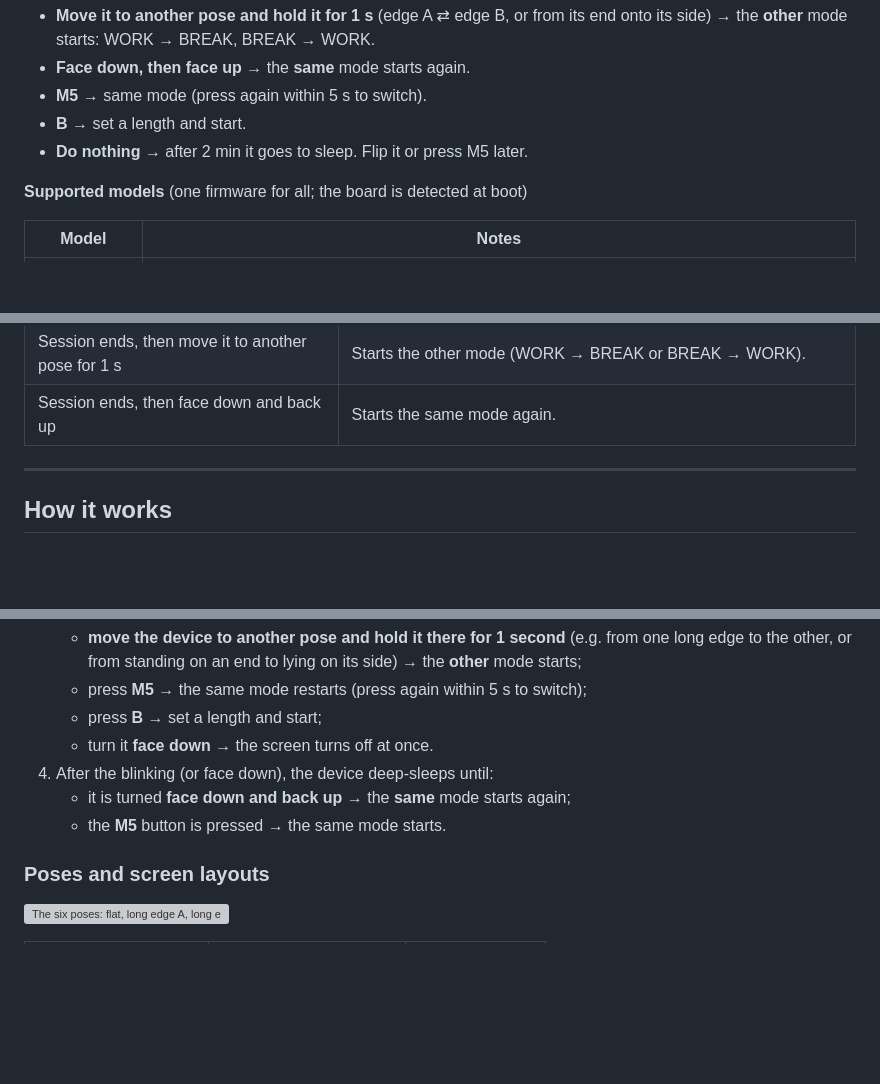
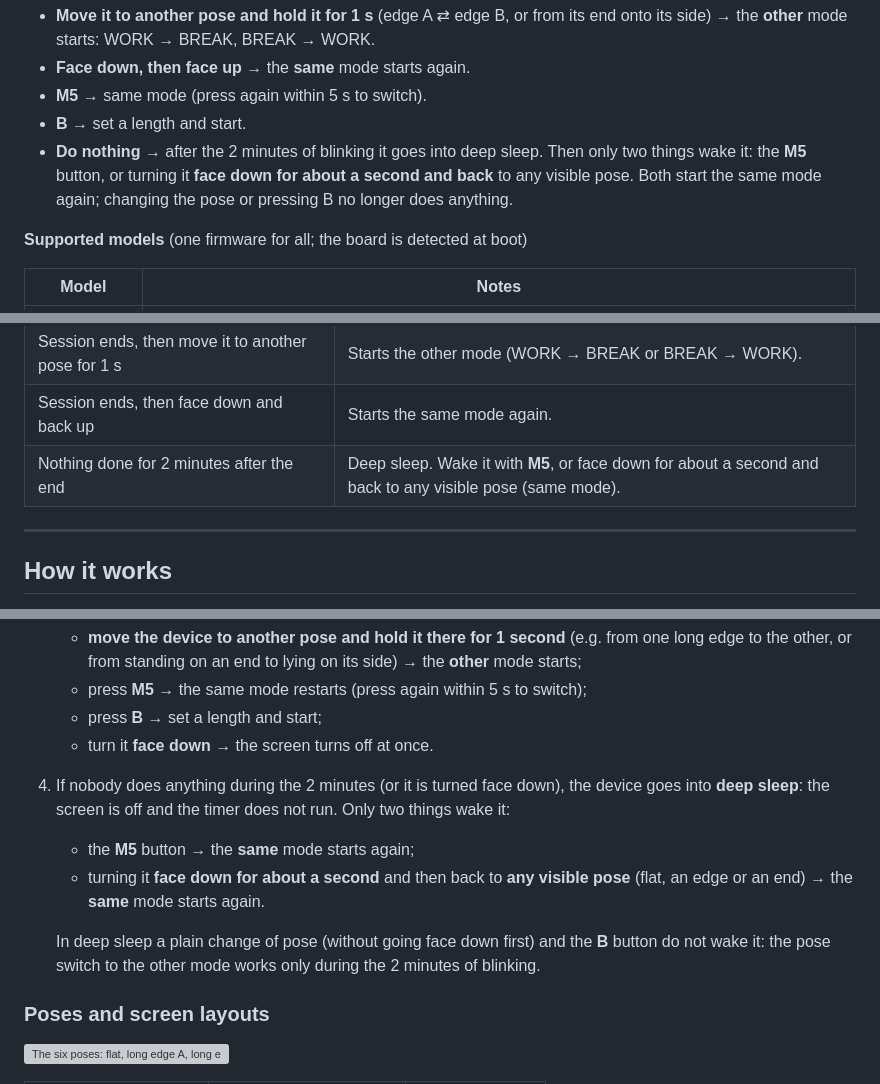
Before and after one commit to romanaerl/M5StickPomodoro, a Markdown page: README.md, 3 parts joined by grey strips. Drawn GitHub-style; blank space fills up the shorter version; grey boxes are pictures that could not be loaded.

Commit message:
README: deep sleep after the finished blink and how to wake it
Co-Authored-By: Claude Opus 5.5 <noreply@anthropic.com>

```diff
--- a/README.md
+++ b/README.md
@@ -42,7 +42,7 @@ You control it mostly by **how the device is placed**: put it face down to pause
 - **Face down, then face up** → the **same** mode starts again.
 - **M5** → same mode (press again within 5 s to switch).
 - **B** → set a length and start.
-- **Do nothing** → after 2 min it goes to sleep. Flip it or press M5 later.
+- **Do nothing** → after the 2 minutes of blinking it goes into deep sleep. Then only two things wake it: the **M5** button, or turning it **face down for about a second and back** to any visible pose. Both start the same mode again; changing the pose or pressing B no longer does anything.
 
 **Supported models** (one firmware for all; the board is detected at boot)
 
@@ -125,6 +125,7 @@ Details: [Build and flash](#build-and-flash).
 | Tap the table (tap poses) | Shows the full `MM:SS` for 5 s. |
 | Session ends, then move it to another pose for 1 s | Starts the other mode (WORK → BREAK or BREAK → WORK). |
 | Session ends, then face down and back up | Starts the same mode again. |
+| Nothing done for 2 minutes after the end | Deep sleep. Wake it with **M5**, or face down for about a second and back to any visible pose (same mode). |
 
 ---
 
@@ -184,9 +185,14 @@ The timer keeps running in every pose where the screen faces you. To save batter
    - press **M5** → the same mode restarts (press again within 5 s to switch);
    - press **B** → set a length and start;
    - turn it **face down** → the screen turns off at once.
-4. After the blinking (or face down), the device deep-sleeps until:
-   - it is turned **face down and back up** → the **same** mode starts again;
-   - the **M5** button is pressed → the same mode starts.
+4. If nobody does anything during the 2 minutes (or it is turned face down), the device goes into **deep sleep**:
+   the screen is off and the timer does not run. Only two things wake it:
+   - the **M5** button → the **same** mode starts again;
+   - turning it **face down for about a second** and then back to **any visible pose** (flat, an edge or an end) →
+     the **same** mode starts again.
+
+   In deep sleep a plain change of pose (without going face down first) and the **B** button do not wake it: the
+   pose switch to the other mode works only during the 2 minutes of blinking.
 
 ### Poses and screen layouts
 
```
